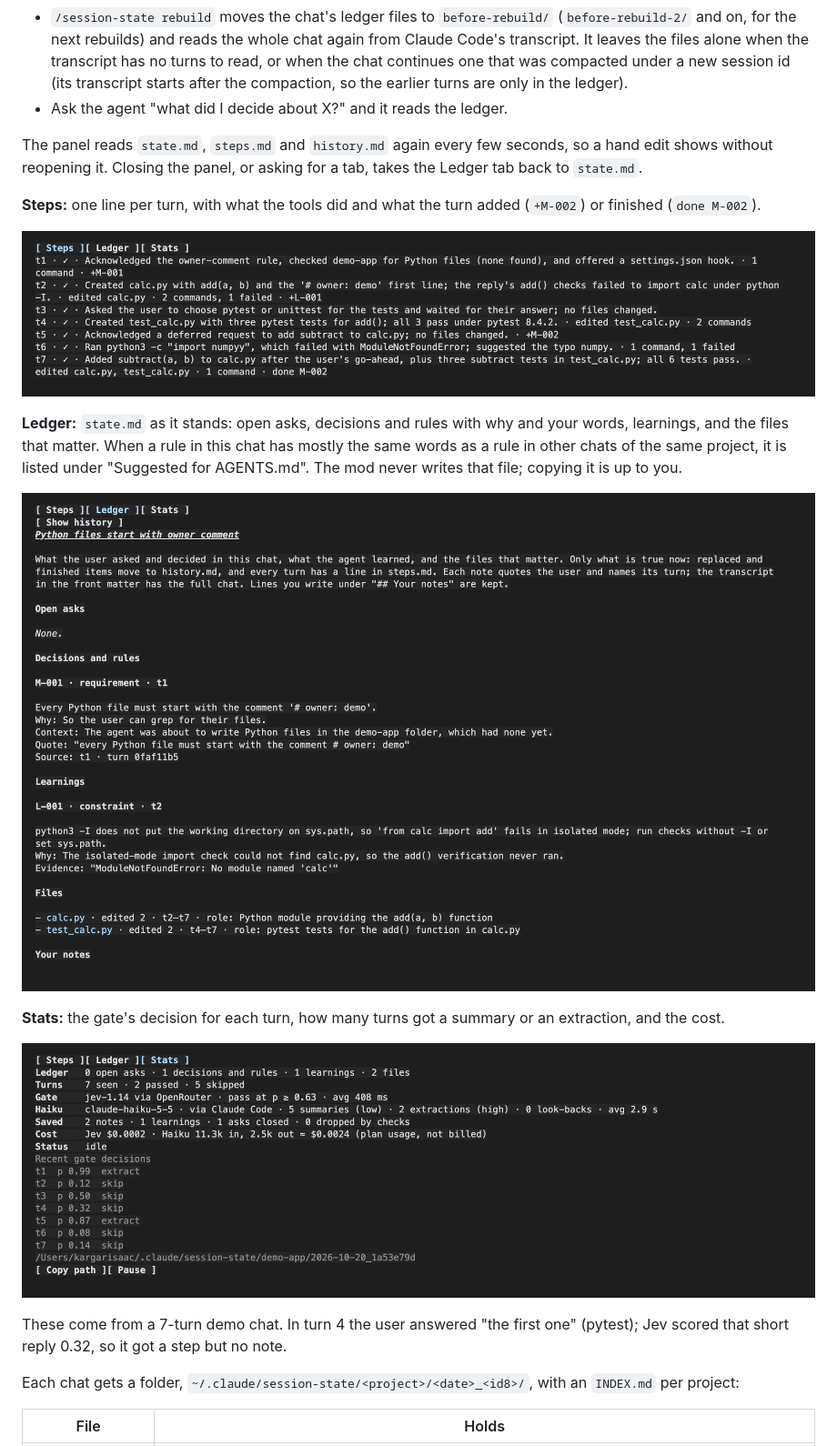
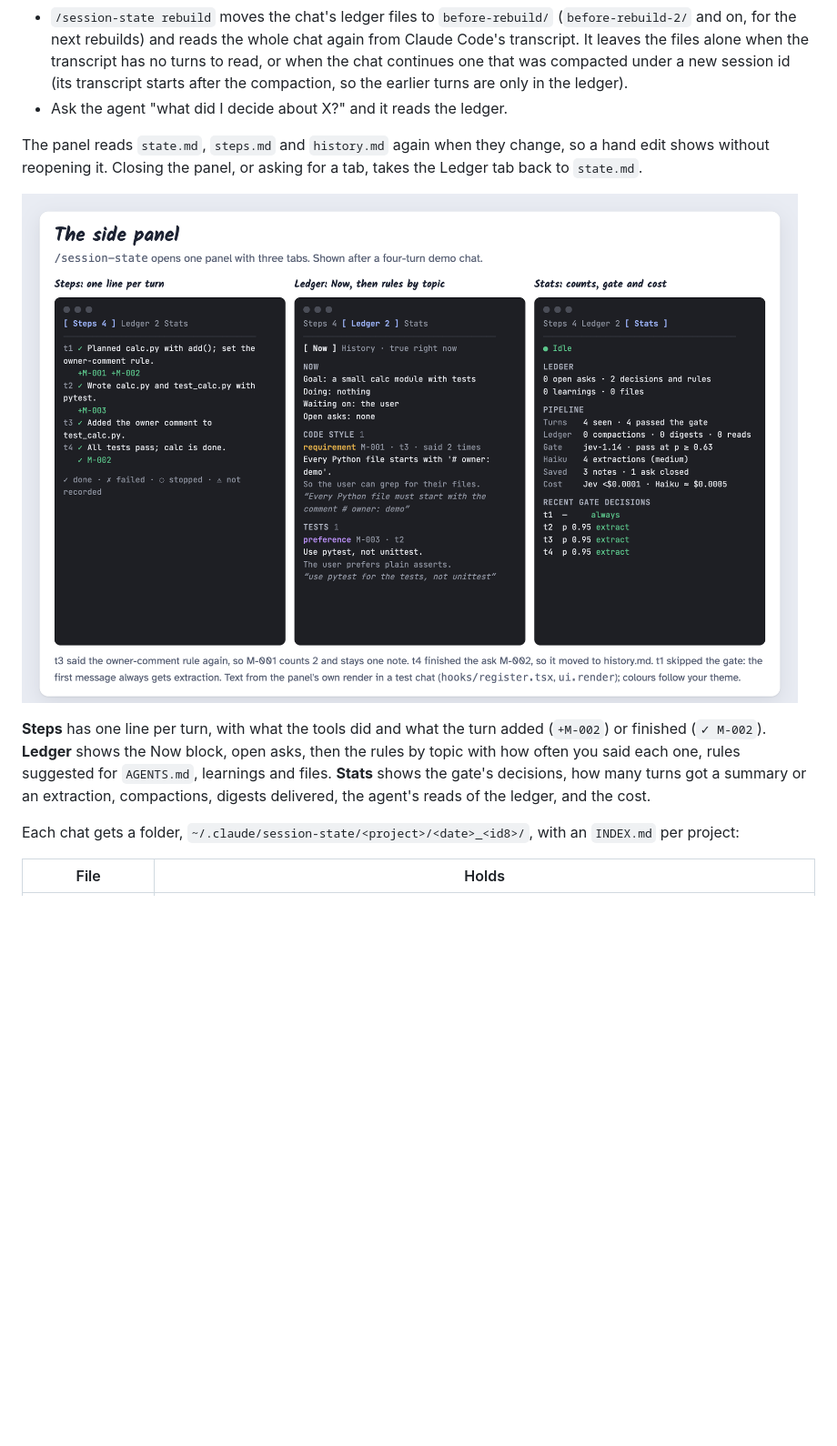
Before and after one commit to kargarisaac/session-state, a Markdown page: README.md, the part around the change. Shown at 91% size. Drawn GitHub-style; pictures changed too: docs/panel-ledger.png (deleted), docs/panel-stats.png (deleted), docs/panel-steps.png (deleted); blank space fills up the shorter version.

Commit message:
Docs: one panel figure from the panel's own render replaces the three 0.3 screenshots
Co-Authored-By: Claude Opus 5.5 <noreply@anthropic.com>

```diff
--- a/README.md
+++ b/README.md
@@ -32,21 +32,11 @@ Work as usual. Then:
 - `/session-state rebuild` moves the chat's ledger files to `before-rebuild/` (`before-rebuild-2/` and on, for the next rebuilds) and reads the whole chat again from Claude Code's transcript. It leaves the files alone when the transcript has no turns to read, or when the chat continues one that was compacted under a new session id (its transcript starts after the compaction, so the earlier turns are only in the ledger).
 - Ask the agent "what did I decide about X?" and it reads the ledger.
 
-The panel reads `state.md`, `steps.md` and `history.md` again every few seconds, so a hand edit shows without reopening it. Closing the panel, or asking for a tab, takes the Ledger tab back to `state.md`.
+The panel reads `state.md`, `steps.md` and `history.md` again when they change, so a hand edit shows without reopening it. Closing the panel, or asking for a tab, takes the Ledger tab back to `state.md`.
 
-**Steps:** one line per turn, with what the tools did and what the turn added (`+M-002`) or finished (`done M-002`).
+![The side panel: Steps, Ledger and Stats tabs after a four-turn demo chat](docs/panel.png)
 
-![Steps tab: one line per turn](docs/panel-steps.png)
-
-**Ledger:** `state.md` as it stands: open asks, decisions and rules with why and your words, learnings, and the files that matter. When a rule in this chat has mostly the same words as a rule in other chats of the same project, it is listed under "Suggested for AGENTS.md". The mod never writes that file; copying it is up to you.
-
-![Ledger tab: notes, learnings and files](docs/panel-ledger.png)
-
-**Stats:** the gate's decision for each turn, how many turns got a summary or an extraction, and the cost.
-
-![Stats tab: models, counts, cost and gate decisions](docs/panel-stats.png)
-
-These come from a 7-turn demo chat. In turn 4 the user answered "the first one" (pytest); Jev scored that short reply 0.32, so it got a step but no note.
+**Steps** has one line per turn, with what the tools did and what the turn added (`+M-002`) or finished (`✓ M-002`). **Ledger** shows the Now block, open asks, then the rules by topic with how often you said each one, rules suggested for `AGENTS.md`, learnings and files. **Stats** shows the gate's decisions, how many turns got a summary or an extraction, compactions, digests delivered, the agent's reads of the ledger, and the cost.
 
 Each chat gets a folder, `~/.claude/session-state/<project>/<date>_<id8>/`, with an `INDEX.md` per project:
 
```
Also changed, not shown: 1 other file.
